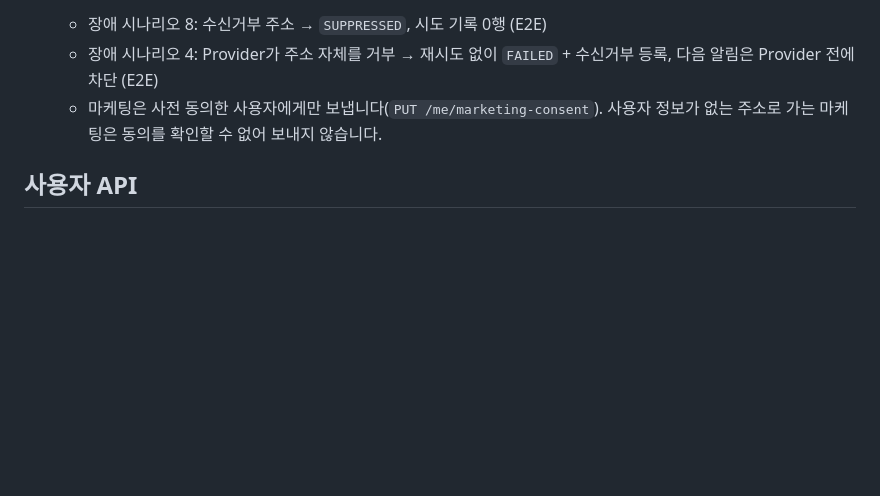
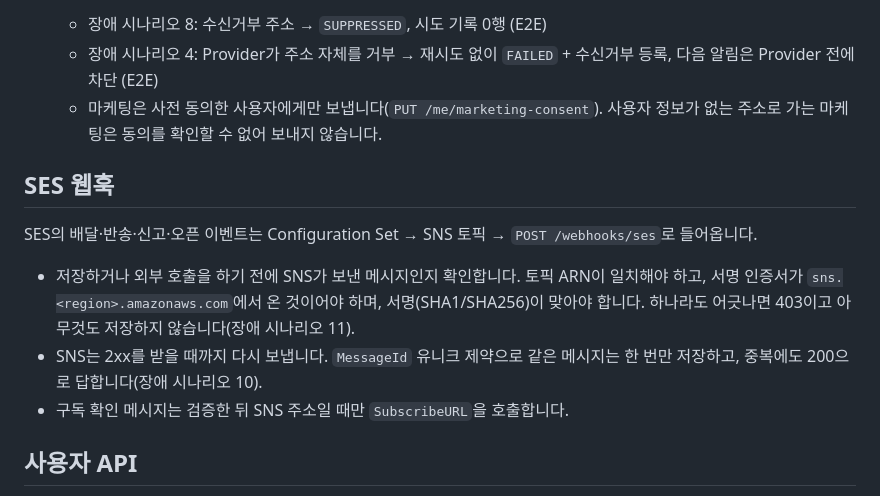
Before and after one commit to lee-mark01/notification-platform, a Markdown page: README.md, the part around the change. Rendered like a GitHub page; blank space fills up the shorter version.

Commit message:
docs: describe the SES webhook

```diff
--- a/README.md
+++ b/README.md
@@ -197,6 +197,14 @@ npm run client:create -- my-service   # API 키 발급 (한 번만 표시)
   - 장애 시나리오 4: Provider가 주소 자체를 거부 → 재시도 없이 `FAILED` + 수신거부 등록, 다음 알림은 Provider 전에 차단 (E2E)
   - 마케팅은 사전 동의한 사용자에게만 보냅니다(`PUT /me/marketing-consent`). 사용자 정보가 없는 주소로 가는 마케팅은 동의를 확인할 수 없어 보내지 않습니다.
 
+## SES 웹훅
+
+SES의 배달·반송·신고·오픈 이벤트는 Configuration Set → SNS 토픽 → `POST /webhooks/ses`로 들어옵니다.
+
+- 저장하거나 외부 호출을 하기 전에 SNS가 보낸 메시지인지 확인합니다. 토픽 ARN이 일치해야 하고, 서명 인증서가 `sns.<region>.amazonaws.com`에서 온 것이어야 하며, 서명(SHA1/SHA256)이 맞아야 합니다. 하나라도 어긋나면 403이고 아무것도 저장하지 않습니다(장애 시나리오 11).
+- SNS는 2xx를 받을 때까지 다시 보냅니다. `MessageId` 유니크 제약으로 같은 메시지는 한 번만 저장하고, 중복에도 200으로 답합니다(장애 시나리오 10).
+- 구독 확인 메시지는 검증한 뒤 SNS 주소일 때만 `SubscribeURL`을 호출합니다.
+
 ## 사용자 API
 
 웹 푸시를 받을 브라우저는 `POST /devices`로 FCM 토큰을 등록합니다. 사용자는 `Authorization: Bearer <JWT>`(HS256, `sub` = 사용자 id)로 인증합니다. 실제 서비스에서는 별도 인증 서비스가 토큰을 발급한다고 가정하고, 로컬에서는 CLI로 발급합니다.
```
Also changed, not shown: docs/design/api.md (+4 -2 lines), docs/design/erd.md (+1 -1 lines).
